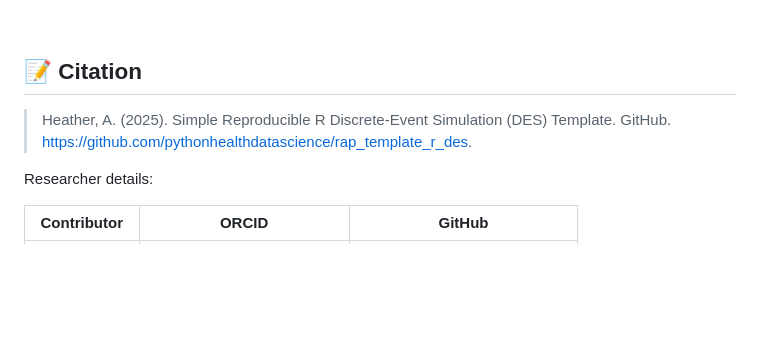
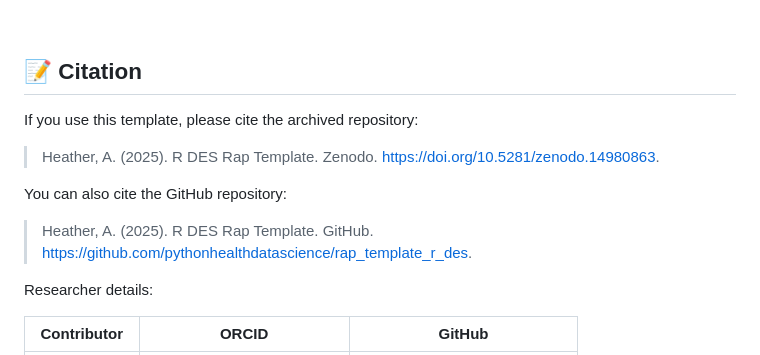
Before and after one commit to pythonhealthdatascience/rdesrap_mms, a Markdown page: README.md, the part around one of its changes. GitHub-like rendering; blank space fills up the shorter version.

Commit message:
docs(readme): add doi + zenodo citation

```diff
--- a/README.md
+++ b/README.md
@@ -259,9 +257,13 @@ These times were obtained on an Intel Core i7-12700H with 32GB RAM running Ubunt
 
 ## 📝 Citation
 
-<!-- TODO: Add Zenodo citation once archived -->
+If you use this template, please cite the archived repository:
 
-> Heather, A. (2025). Simple Reproducible R Discrete-Event Simulation (DES) Template. GitHub. https://github.com/pythonhealthdatascience/rap_template_r_des.
+> Heather, A. (2025). R DES Rap Template. Zenodo. https://doi.org/10.5281/zenodo.14980863.
+
+You can also cite the GitHub repository:
+
+> Heather, A. (2025). R DES Rap Template. GitHub. https://github.com/pythonhealthdatascience/rap_template_r_des.
 
 Researcher details:
 
```
Also changed, not shown: other parts of README.md (+1 -3 lines).
